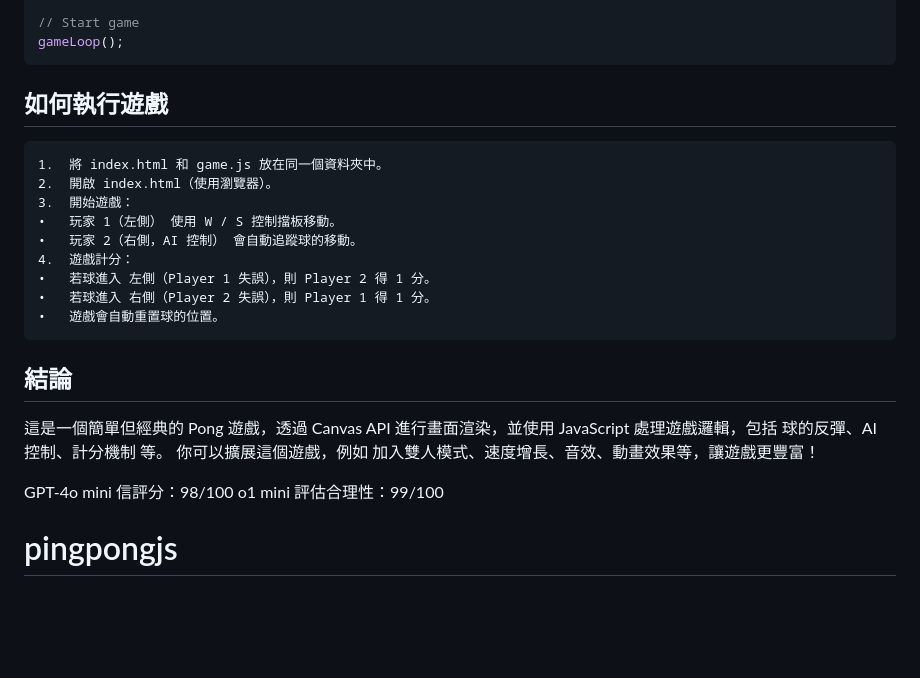
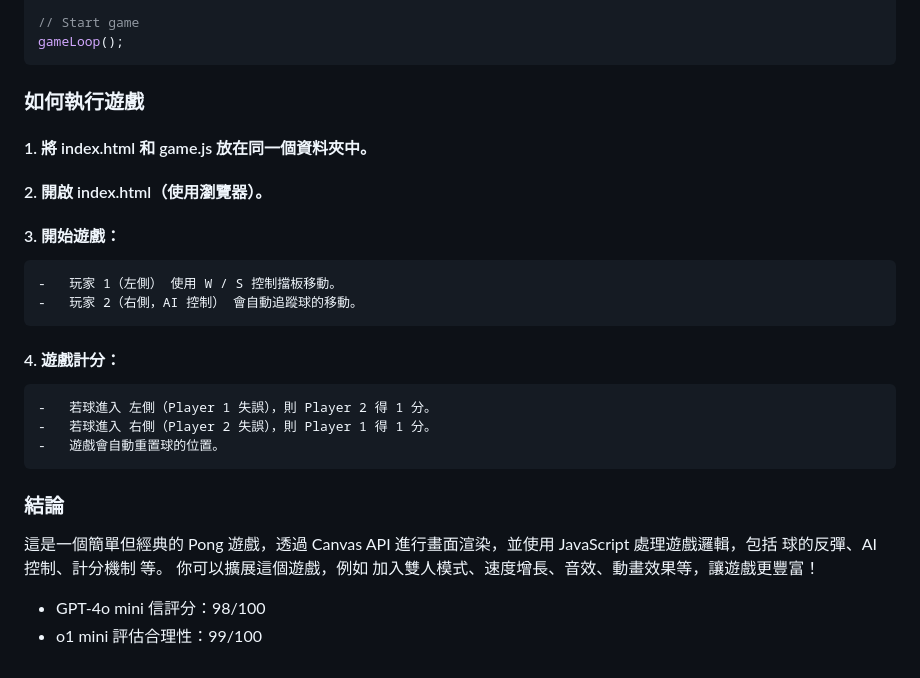
Before and after one commit to marc47marc47/pingpongjs, a Markdown page: README.md, the part around the change printed below. Drawn GitHub-style; blank space fills up the shorter version.

````diff
--- a/README.md
+++ b/README.md
@@ -252,22 +256,21 @@ document.addEventListener("keyup", (event) => {
 gameLoop();
 ```
 
-## 如何執行遊戲
-	1.	將 index.html 和 game.js 放在同一個資料夾中。
-	2.	開啟 index.html（使用瀏覽器）。
-	3.	開始遊戲：
-	•	玩家 1（左側） 使用 W / S 控制擋板移動。
-	•	玩家 2（右側，AI 控制） 會自動追蹤球的移動。
-	4.	遊戲計分：
-	•	若球進入 左側（Player 1 失誤），則 Player 2 得 1 分。
-	•	若球進入 右側（Player 2 失誤），則 Player 1 得 1 分。
-	•	遊戲會自動重置球的位置。
+### 如何執行遊戲
+####	1.	將 index.html 和 game.js 放在同一個資料夾中。
+####	2.	開啟 index.html（使用瀏覽器）。
+####	3.	開始遊戲：
+	-	玩家 1（左側） 使用 W / S 控制擋板移動。
+	-	玩家 2（右側，AI 控制） 會自動追蹤球的移動。
+####	4.	遊戲計分：
+	-	若球進入 左側（Player 1 失誤），則 Player 2 得 1 分。
+	-	若球進入 右側（Player 2 失誤），則 Player 1 得 1 分。
+	-	遊戲會自動重置球的位置。
 
-## 結論
+### 結論
 
 這是一個簡單但經典的 Pong 遊戲，透過 Canvas API 進行畫面渲染，並使用 JavaScript 處理遊戲邏輯，包括 球的反彈、AI 控制、計分機制 等。
 你可以擴展這個遊戲，例如 加入雙人模式、速度增長、音效、動畫效果等，讓遊戲更豐富！
 
-GPT-4o mini 信評分：98/100
-o1 mini 評估合理性：99/100
-# pingpongjs
+- GPT-4o mini 信評分：98/100
+- o1 mini 評估合理性：99/100
````
Also changed, not shown: other parts of README.md (+72 -68 lines).
